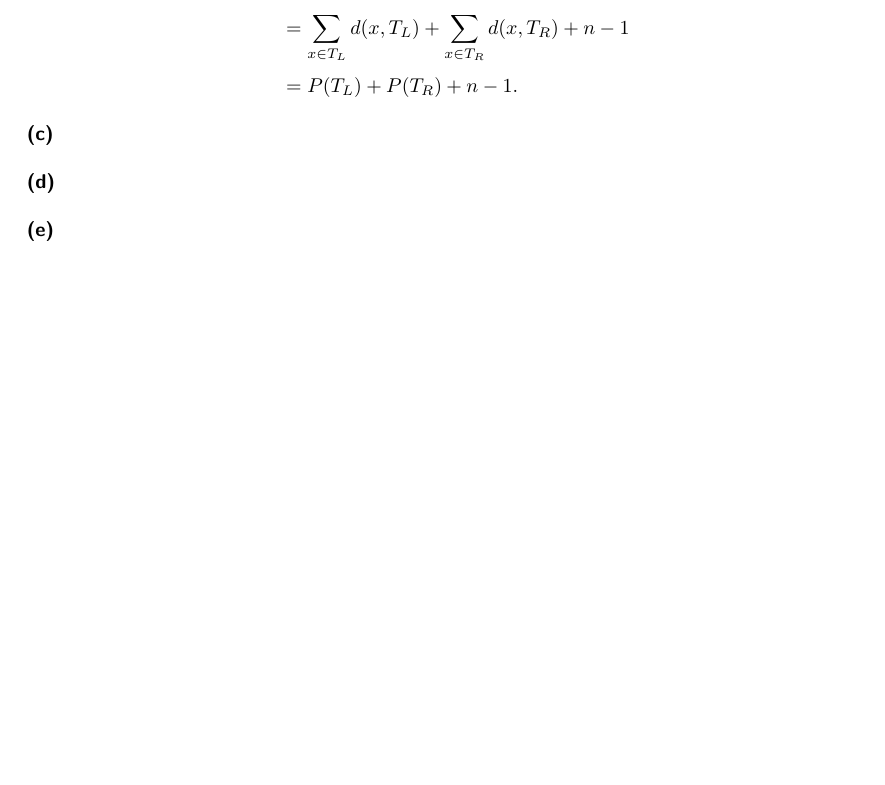
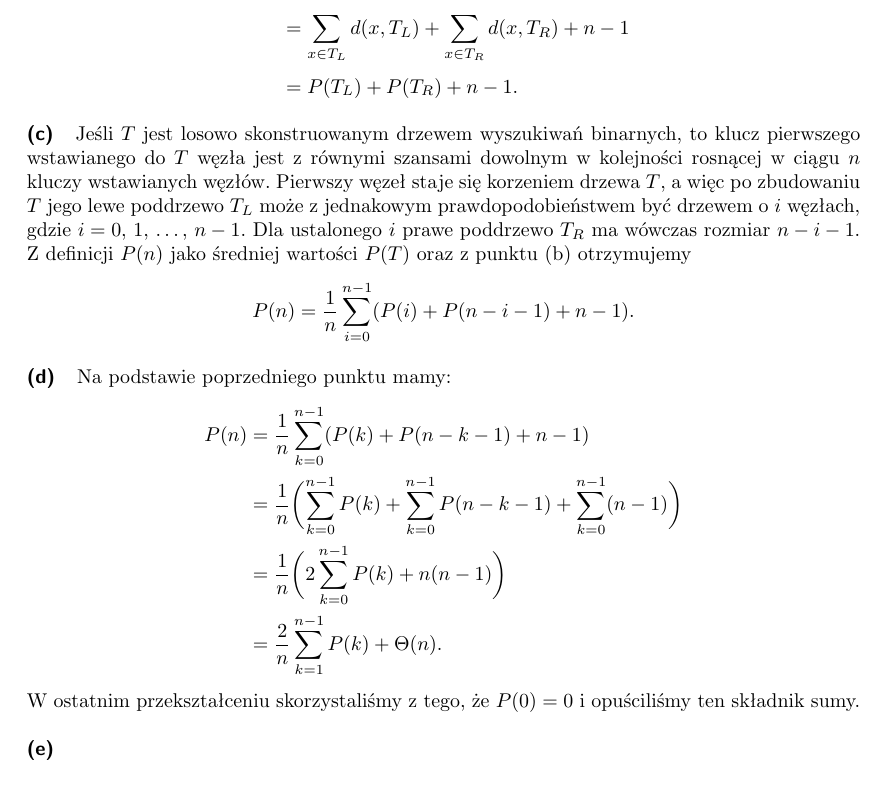
Before and after one commit to wojtask/CormenSol, a LaTeX book (cormensol.tex, which reads ch12.tex): part of page 169 of 208, cut so that both start at the same text, the shorter picture padded with empty space. Compiled offline with LaTeX, dvips and Ghostscript.

Commit message:
12-3(c), 12-3(d)

```diff
--- a/ch12.tex
+++ b/ch12.tex
@@ -451,7 +451,24 @@ Stąd, jeśli drzewo $T$ ma korzeń $r$, to
 \end{align*}
 
 \subproblem %12-3(c)
+Jeśli $T$ jest losowo skonstruowanym drzewem wyszukiwań binarnych, to klucz pierwszego wstawianego do $T$ węzła jest z~równymi szansami dowolnym w~kolejności rosnącej w~ciągu $n$ kluczy wstawianych węzłów.
+Pierwszy węzeł staje się korzeniem drzewa $T$, a~więc po zbudowaniu $T$ jego lewe poddrzewo $T_L$ może z~jednakowym prawdopodobieństwem być drzewem o~$i$ węzłach, gdzie $i=0$, 1, \dots, $n-1$.
+Dla ustalonego $i$ prawe poddrzewo $T_R$ ma wówczas rozmiar $n-i-1$.
+Z~definicji $P(n)$ jako średniej wartości $P(T)$ oraz z~punktu (b) otrzymujemy
+\[
+	P(n) = \frac{1}{n}\sum_{i=0}^{n-1}(P(i)+P(n-i-1)+n-1).
+\]
+
 \subproblem %12-3(d)
+Na podstawie poprzedniego punktu mamy:
+\begin{align*}
+	P(n) &= \frac{1}{n}\sum_{k=0}^{n-1}(P(k)+P(n-k-1)+n-1) \\
+	&= \frac{1}{n}\biggl(\sum_{k=0}^{n-1}P(k)+\sum_{k=0}^{n-1}P(n-k-1)+\sum_{k=0}^{n-1}(n-1)\biggr) \\
+	&= \frac{1}{n}\biggl(2\sum_{k=0}^{n-1}P(k)+n(n-1)\biggr) \\
+	&= \frac{2}{n}\sum_{k=1}^{n-1}P(k)+\Theta(n).
+\end{align*}
+W~ostatnim przekształceniu skorzystaliśmy z~tego, że $P(0)=0$ i~opuściliśmy ten składnik sumy.
+
 \subproblem %12-3(e)
 \subproblem %12-3(f)
 
```
